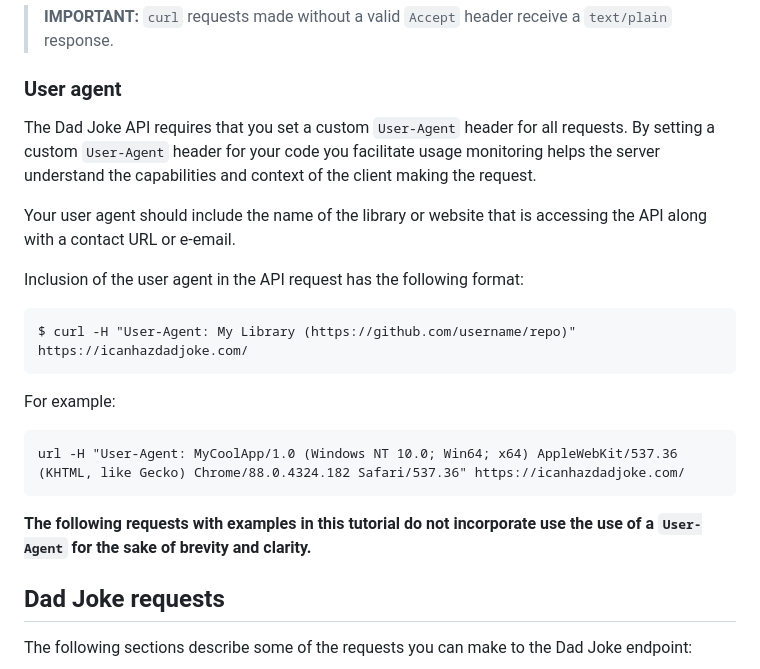
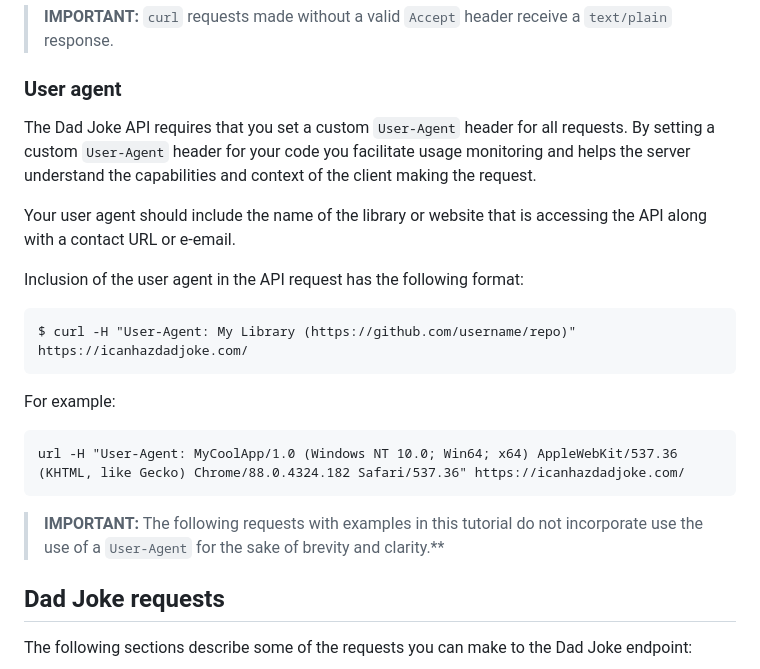
Before and after one commit to kurtnheiss/kurtnheiss.github.io, a Markdown page: dad_jokes_files/dad_jokes.md, the part around the change. GitHub-like rendering.

````diff
--- a/dad_jokes_files/dad_jokes.md
+++ b/dad_jokes_files/dad_jokes.md
@@ -40,7 +40,7 @@ Valid `Accept` headers include:
 > **IMPORTANT:** `curl` requests made without a valid `Accept` header receive a `text/plain` response.
 
 ### User agent
-The Dad Joke API requires that you set a custom `User-Agent` header for all requests. By setting a custom `User-Agent` header for your code you facilitate usage monitoring helps the server understand the capabilities and
+The Dad Joke API requires that you set a custom `User-Agent` header for all requests. By setting a custom `User-Agent` header for your code you facilitate usage monitoring and helps the server understand the capabilities and
 context of the client making the request.
 
 Your user agent should include the name of the library or website that is accessing the API along with a contact URL or e-email.
@@ -54,7 +54,7 @@ For example:
 ```
 url -H "User-Agent: MyCoolApp/1.0 (Windows NT 10.0; Win64; x64) AppleWebKit/537.36 (KHTML, like Gecko) Chrome/88.0.4324.182 Safari/537.36" https://icanhazdadjoke.com/
 ```
-**The following requests with examples in this tutorial do not incorporate use the use of a `User-Agent` for the sake of brevity and clarity.**
+> **IMPORTANT:** The following requests with examples in this tutorial do not incorporate use the use of a `User-Agent` for the sake of brevity and clarity.**
 
 ## Dad Joke requests
 The following sections describe some of the requests you can make to the Dad Joke endpoint:
````
